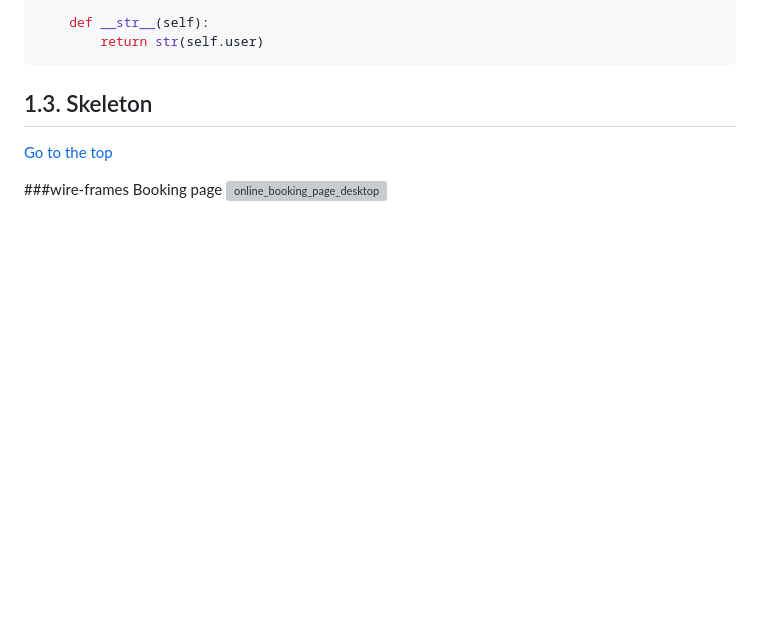
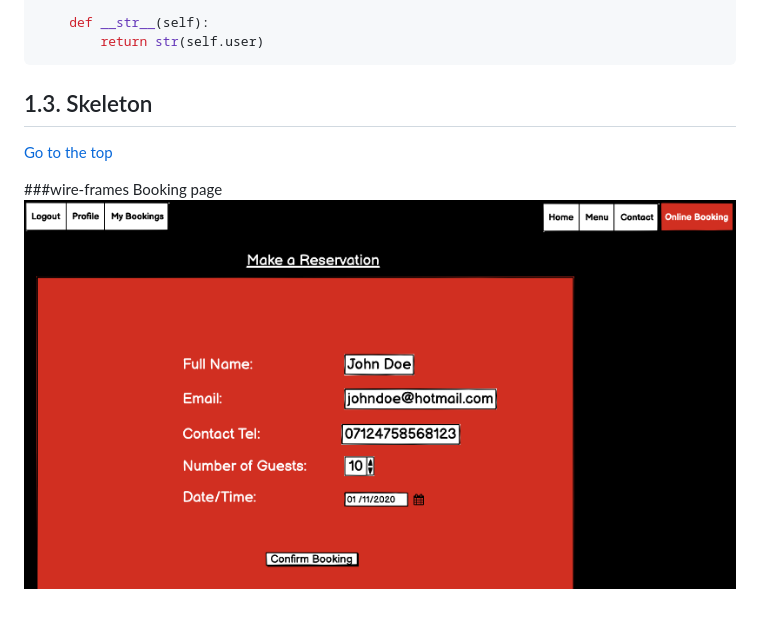
Before and after one commit to Awsomenesss/Restaurant-booking, a Markdown page: README.md, the part around the change. GitHub-like rendering; blank space fills up the shorter version; grey boxes are pictures that could not be loaded.

```diff
--- a/README.md
+++ b/README.md
@@ -112,4 +112,4 @@ class UserProfile(models.Model):
 
 ###wire-frames
 Booking page
-![online_booking_page_desktop](documentation_assets/bookingpage.png)
+![online_booking_page_desktop](documentation_assets/bookingpage.PNG)
```
